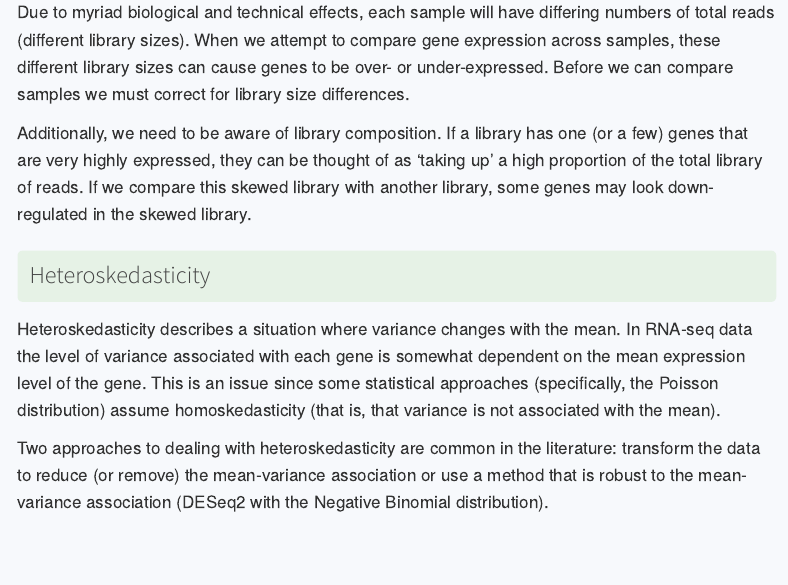
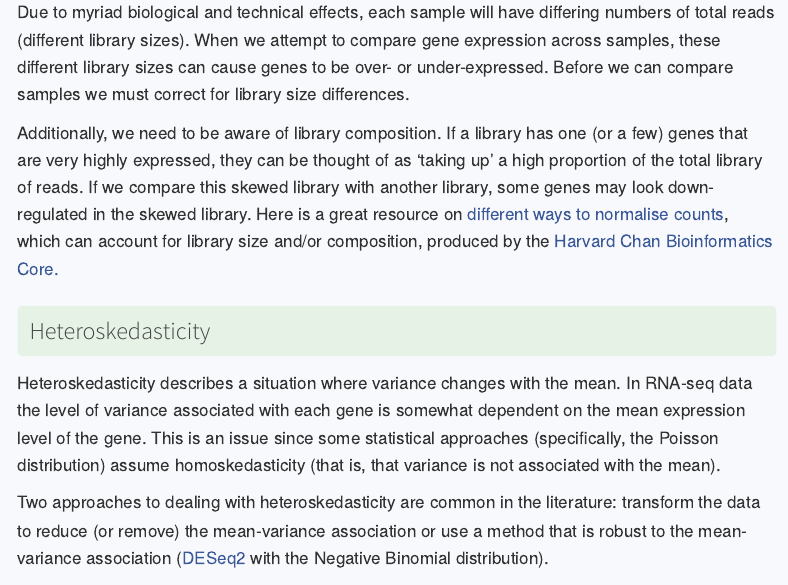
Before and after one commit to GenomicsAotearoa/RNA-seq-data-analysis-workflow, a Quarto document (background.qmd): the page in a window 1100 px wide, from 1670 px down. Rendered offline with R 4.5, knitr and Pandoc in place of Quarto, with nearby package versions; menus at the side of the page are left out.

Commit message:
added more links

```diff
--- a/background.qmd
+++ b/background.qmd
@@ -41,13 +41,13 @@ There are two major approaches to measure gene expression from reads: in the fir
 
 Due to myriad biological and technical effects, each sample will have differing numbers of total reads (different library sizes). When we attempt to compare gene expression across samples, these different library sizes can cause genes to be over- or under-expressed. Before we can compare samples we must correct for library size differences.
 
-Additionally, we need to be aware of library composition. If a library has one (or a few) genes that are very highly expressed, they can be thought of as 'taking up' a high proportion of the total library of reads. If we compare this skewed library with another library, some genes may look down-regulated in the skewed library.
+Additionally, we need to be aware of library composition. If a library has one (or a few) genes that are very highly expressed, they can be thought of as 'taking up' a high proportion of the total library of reads. If we compare this skewed library with another library, some genes may look down-regulated in the skewed library. Here is a great resource on [different ways to normalise counts](https://hbctraining.github.io/Intro-to-DGE/lessons/02_DGE_count_normalization.html), which can account for  library size and/or composition, produced by the [Harvard Chan Bioinformatics Core.](https://github.com/hbctraining/Intro-to-DGE)
 
 ### Heteroskedasticity
 
 Heteroskedasticity describes a situation where variance changes with the mean. In RNA-seq data the level of variance associated with each gene is somewhat dependent on the mean expression level of the gene. This is an issue since some statistical approaches (specifically, the Poisson distribution) assume homoskedasticity (that is, that variance is not associated with the mean).
 
-Two approaches to dealing with heteroskedasticity are common in the literature: transform the data to reduce (or remove) the mean-variance association or use a method that is robust to the mean-variance association (DESeq2 with the Negative Binomial distribution).
+Two approaches to dealing with heteroskedasticity are common in the literature: transform the data to reduce (or remove) the mean-variance association or use a method that is robust to the mean-variance association ([DESeq2](https://doi.org/10.1186/s13059-014-0550-8) with the Negative Binomial distribution).
 
 
 ### Gene length
```
Also changed, not shown: docs/search.json, 2 other files.
